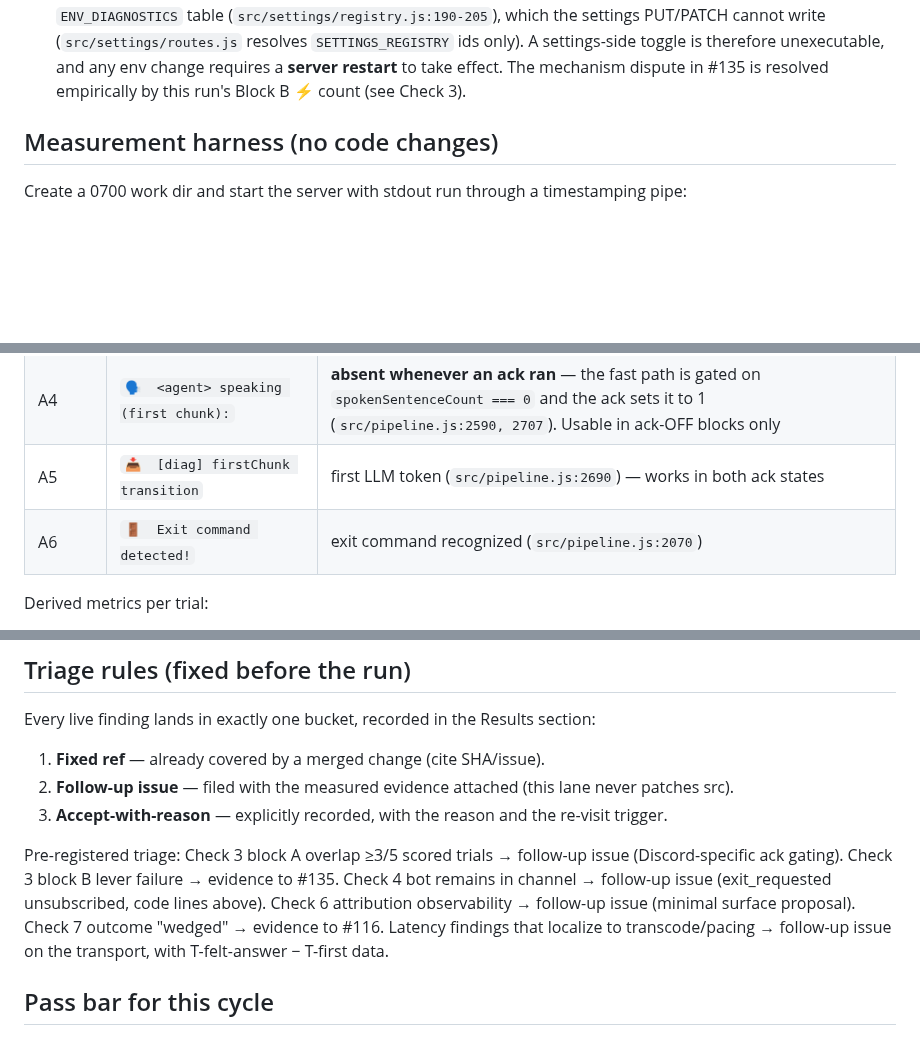
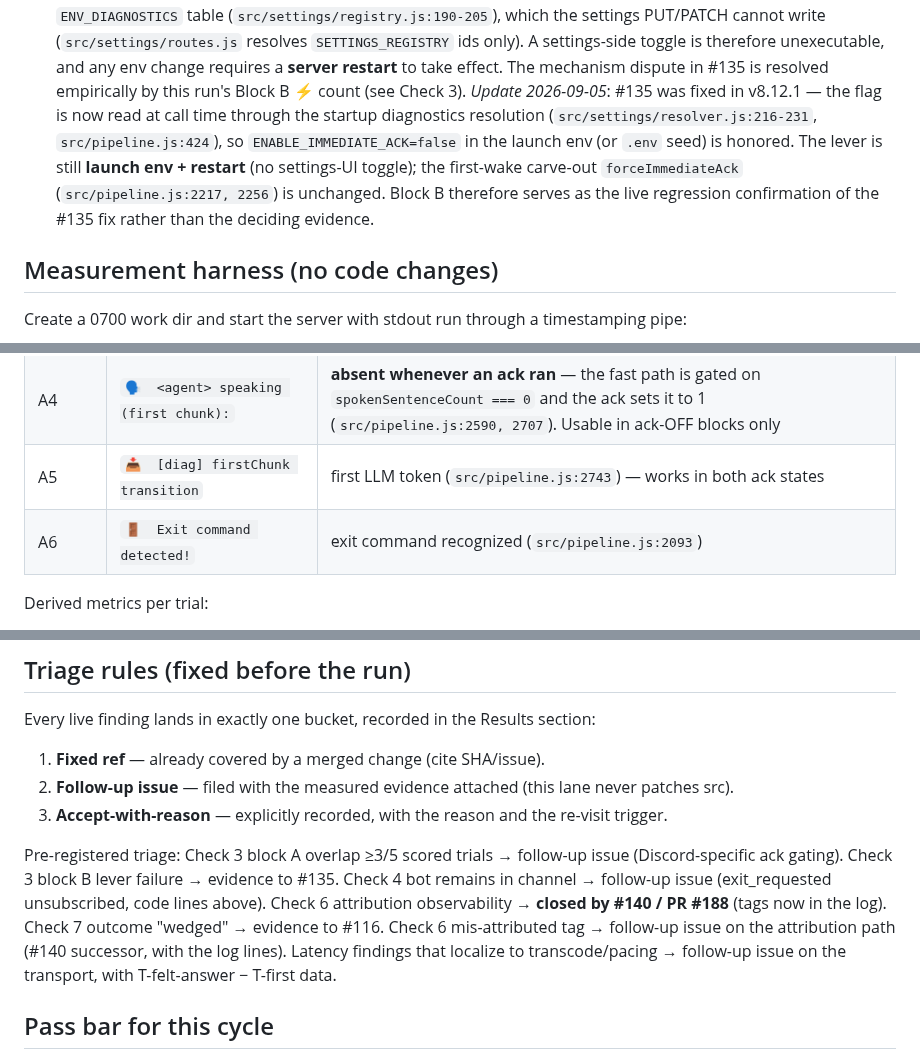
Before and after one commit to caty-ai/meetmate, a Markdown page: docs/live-checklist-002-discord-voice.md, 3 parts joined by grey strips. GitHub-like rendering; blank space fills up the shorter version.

```diff
--- a/docs/live-checklist-002-discord-voice.md
+++ b/docs/live-checklist-002-discord-voice.md
@@ -32,6 +37,12 @@ already localized by the pre-run review (see Checks 4 and 6) and are pre-registe
   (`src/settings/routes.js` resolves `SETTINGS_REGISTRY` ids only). A settings-side toggle is
   therefore unexecutable, and any env change requires a **server restart** to take effect. The
   mechanism dispute in #135 is resolved empirically by this run's Block B ⚡ count (see Check 3).
+  *Update 2026-09-05*: #135 was fixed in v8.12.1 — the flag is now read at call time through the
+  startup diagnostics resolution (`src/settings/resolver.js:216-231`, `src/pipeline.js:424`), so
+  `ENABLE_IMMEDIATE_ACK=false` in the launch env (or `.env` seed) is honored. The lever is still
+  **launch env + restart** (no settings-UI toggle); the first-wake carve-out `forceImmediateAck`
+  (`src/pipeline.js:2217, 2256`) is unchanged. Block B therefore serves as the live regression
+  confirmation of the #135 fix rather than the deciding evidence.
 
 ## Measurement harness (no code changes)
 
@@ -60,8 +71,8 @@ Log anchors (all pre-existing lines in `src/pipeline.js`):
 | A2 | `🔔  Wake word detected! Gate → CLOSED` | wake accepted while gate OPEN (a wake landing mid-turn logs `⏳ … queuing` instead — that trial is void, rerun it) |
 | A3 | `⚡  Immediate ack:` | ack TTS enqueued |
 | A4 | `🗣️  <agent> speaking (first chunk):` | **absent whenever an ack ran** — the fast path is gated on `spokenSentenceCount === 0` and the ack sets it to 1 (`src/pipeline.js:2590, 2707`). Usable in ack-OFF blocks only |
-| A5 | `📥  [diag] firstChunk transition` | first LLM token (`src/pipeline.js:2690`) — works in both ack states |
-| A6 | `🚪  Exit command detected!` | exit command recognized (`src/pipeline.js:2070`) |
+| A5 | `📥  [diag] firstChunk transition` | first LLM token (`src/pipeline.js:2743`) — works in both ack states |
+| A6 | `🚪  Exit command detected!` | exit command recognized (`src/pipeline.js:2093`) |
 
 Derived metrics per trial:
 
@@ -281,8 +306,9 @@ Every live finding lands in exactly one bucket, recorded in the Results section:
 Pre-registered triage: Check 3 block A overlap ≥3/5 scored trials → follow-up issue
 (Discord-specific ack gating). Check 3 block B lever failure → evidence to #135. Check 4 bot
 remains in channel → follow-up issue (exit_requested unsubscribed, code lines above). Check 6
-attribution observability → follow-up issue (minimal surface proposal). Check 7 outcome "wedged"
-→ evidence to #116. Latency findings that localize to transcode/pacing → follow-up issue on the
+attribution observability → **closed by #140 / PR #188** (tags now in the log). Check 7 outcome "wedged"
+→ evidence to #116. Check 6 mis-attributed tag → follow-up issue on the attribution path
+(#140 successor, with the log lines). Latency findings that localize to transcode/pacing → follow-up issue on the
 transport, with T-felt-answer − T-first data.
 
 ## Pass bar for this cycle
```
Also changed, not shown: other parts of docs/live-checklist-002-discord-voice.md (+37 -18 lines).
